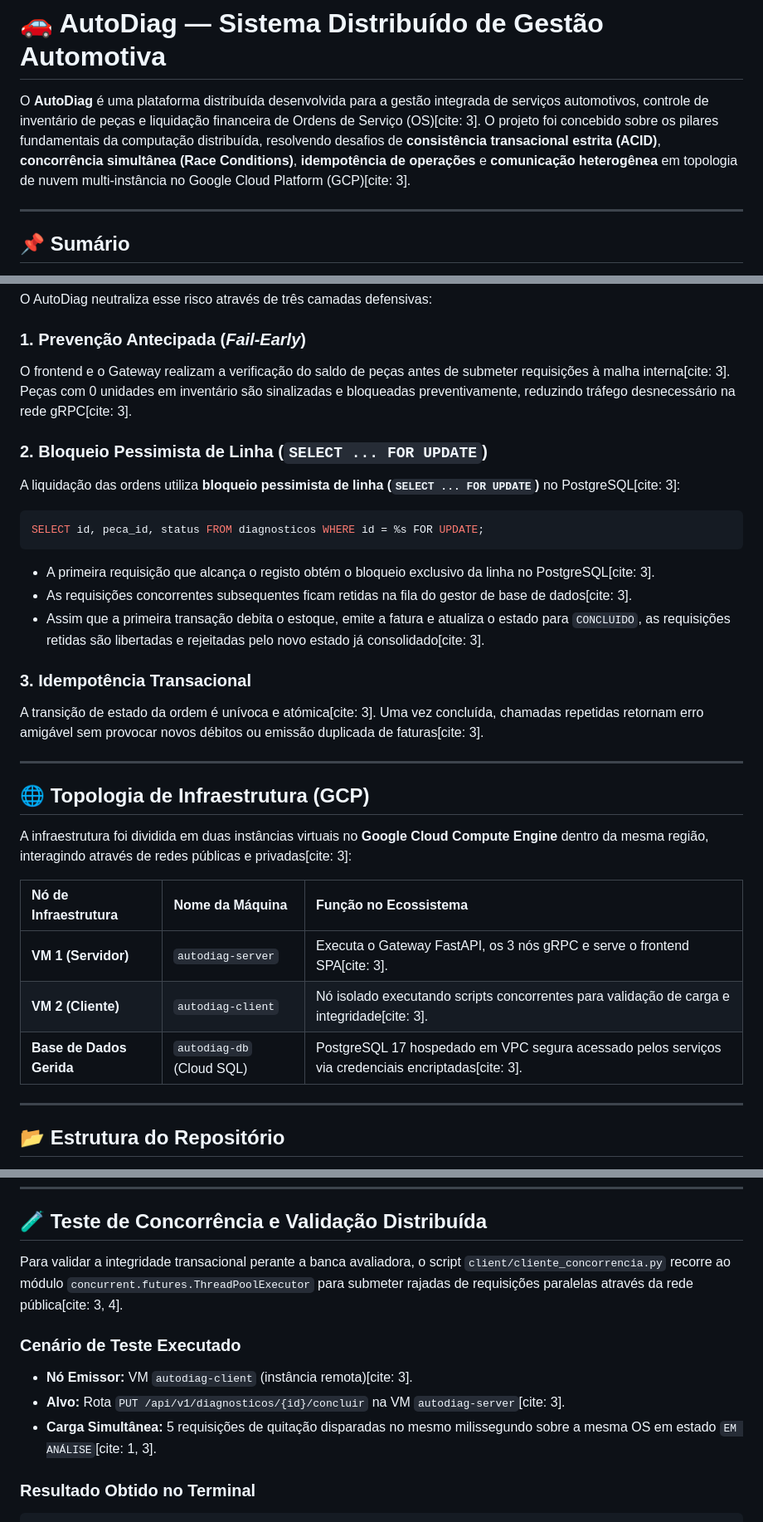
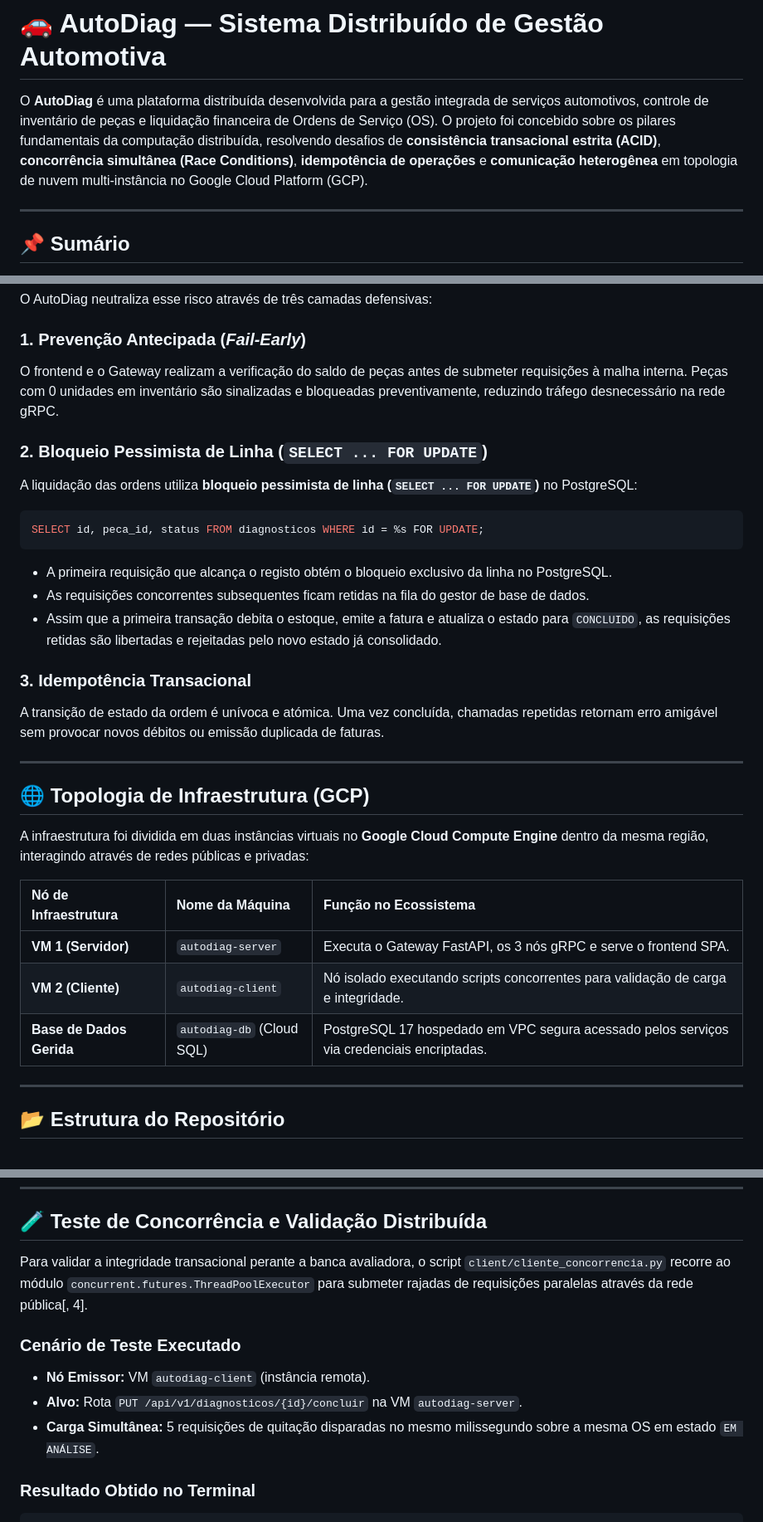
Before and after one commit to KaikeAndrade00/autodiag, a Markdown page: README.md, 3 parts joined by grey strips. Shown at 83% size. Rendered like a GitHub page.

````diff
--- a/README.md
+++ b/README.md
@@ -1,6 +1,6 @@
 # 🚗 AutoDiag — Sistema Distribuído de Gestão Automotiva
 
-O **AutoDiag** é uma plataforma distribuída desenvolvida para a gestão integrada de serviços automotivos, controle de inventário de peças e liquidação financeira de Ordens de Serviço (OS)[cite: 3]. O projeto foi concebido sobre os pilares fundamentais da computação distribuída, resolvendo desafios de **consistência transacional estrita (ACID)**, **concorrência simultânea (Race Conditions)**, **idempotência de operações** e **comunicação heterogênea** em topologia de nuvem multi-instância no Google Cloud Platform (GCP)[cite: 3].
+O **AutoDiag** é uma plataforma distribuída desenvolvida para a gestão integrada de serviços automotivos, controle de inventário de peças e liquidação financeira de Ordens de Serviço (OS). O projeto foi concebido sobre os pilares fundamentais da computação distribuída, resolvendo desafios de **consistência transacional estrita (ACID)**, **concorrência simultânea (Race Conditions)**, **idempotência de operações** e **comunicação heterogênea** em topologia de nuvem multi-instância no Google Cloud Platform (GCP).
 
 ---
 
@@ -155,31 +155,31 @@ Em sistemas distribuídos sem coordenação, requisições paralelas podem incor
 O AutoDiag neutraliza esse risco através de três camadas defensivas:
 
 ### 1. Prevenção Antecipada (*Fail-Early*)
-O frontend e o Gateway realizam a verificação do saldo de peças antes de submeter requisições à malha interna[cite: 3]. Peças com 0 unidades em inventário são sinalizadas e bloqueadas preventivamente, reduzindo tráfego desnecessário na rede gRPC[cite: 3].
+O frontend e o Gateway realizam a verificação do saldo de peças antes de submeter requisições à malha interna. Peças com 0 unidades em inventário são sinalizadas e bloqueadas preventivamente, reduzindo tráfego desnecessário na rede gRPC.
 
 ### 2. Bloqueio Pessimista de Linha (`SELECT ... FOR UPDATE`)
-A liquidação das ordens utiliza **bloqueio pessimista de linha (`SELECT ... FOR UPDATE`)** no PostgreSQL[cite: 3]:
+A liquidação das ordens utiliza **bloqueio pessimista de linha (`SELECT ... FOR UPDATE`)** no PostgreSQL:
 ```sql
 SELECT id, peca_id, status FROM diagnosticos WHERE id = %s FOR UPDATE;
 ```
-* A primeira requisição que alcança o registo obtém o bloqueio exclusivo da linha no PostgreSQL[cite: 3].
-* As requisições concorrentes subsequentes ficam retidas na fila do gestor de base de dados[cite: 3].
-* Assim que a primeira transação debita o estoque, emite a fatura e atualiza o estado para `CONCLUIDO`, as requisições retidas são libertadas e rejeitadas pelo novo estado já consolidado[cite: 3].
+* A primeira requisição que alcança o registo obtém o bloqueio exclusivo da linha no PostgreSQL.
+* As requisições concorrentes subsequentes ficam retidas na fila do gestor de base de dados.
+* Assim que a primeira transação debita o estoque, emite a fatura e atualiza o estado para `CONCLUIDO`, as requisições retidas são libertadas e rejeitadas pelo novo estado já consolidado.
 
 ### 3. Idempotência Transacional
-A transição de estado da ordem é unívoca e atómica[cite: 3]. Uma vez concluída, chamadas repetidas retornam erro amigável sem provocar novos débitos ou emissão duplicada de faturas[cite: 3].
+A transição de estado da ordem é unívoca e atómica. Uma vez concluída, chamadas repetidas retornam erro amigável sem provocar novos débitos ou emissão duplicada de faturas.
 
 ---
 
 ## 🌐 Topologia de Infraestrutura (GCP)
 
-A infraestrutura foi dividida em duas instâncias virtuais no **Google Cloud Compute Engine** dentro da mesma região, interagindo através de redes públicas e privadas[cite: 3]:
+A infraestrutura foi dividida em duas instâncias virtuais no **Google Cloud Compute Engine** dentro da mesma região, interagindo através de redes públicas e privadas:
 
 | Nó de Infraestrutura | Nome da Máquina | Função no Ecossistema |
 | :--- | :--- | :--- |
-| **VM 1 (Servidor)** | `autodiag-server` | Executa o Gateway FastAPI, os 3 nós gRPC e serve o frontend SPA[cite: 3]. |
-| **VM 2 (Cliente)** | `autodiag-client` | Nó isolado executando scripts concorrentes para validação de carga e integridade[cite: 3]. |
-| **Base de Dados Gerida** | `autodiag-db` (Cloud SQL) | PostgreSQL 17 hospedado em VPC segura acessado pelos serviços via credenciais encriptadas[cite: 3]. |
+| **VM 1 (Servidor)** | `autodiag-server` | Executa o Gateway FastAPI, os 3 nós gRPC e serve o frontend SPA. |
+| **VM 2 (Cliente)** | `autodiag-client` | Nó isolado executando scripts concorrentes para validação de carga e integridade. |
+| **Base de Dados Gerida** | `autodiag-db` (Cloud SQL) | PostgreSQL 17 hospedado em VPC segura acessado pelos serviços via credenciais encriptadas. |
 
 ---
 
@@ -318,12 +318,12 @@ A comunicação entre o API Gateway e os serviços de retaguarda é regida por e
 
 ## 🧪 Teste de Concorrência e Validação Distribuída
 
-Para validar a integridade transacional perante a banca avaliadora, o script `client/cliente_concorrencia.py` recorre ao módulo `concurrent.futures.ThreadPoolExecutor` para submeter rajadas de requisições paralelas através da rede pública[cite: 3, 4].
+Para validar a integridade transacional perante a banca avaliadora, o script `client/cliente_concorrencia.py` recorre ao módulo `concurrent.futures.ThreadPoolExecutor` para submeter rajadas de requisições paralelas através da rede pública[, 4].
 
 ### Cenário de Teste Executado
-* **Nó Emissor:** VM `autodiag-client` (instância remota)[cite: 3].
-* **Alvo:** Rota `PUT /api/v1/diagnosticos/{id}/concluir` na VM `autodiag-server`[cite: 3].
-* **Carga Simultânea:** 5 requisições de quitação disparadas no mesmo milissegundo sobre a mesma OS em estado `EM ANÁLISE`[cite: 1, 3].
+* **Nó Emissor:** VM `autodiag-client` (instância remota).
+* **Alvo:** Rota `PUT /api/v1/diagnosticos/{id}/concluir` na VM `autodiag-server`.
+* **Carga Simultânea:** 5 requisições de quitação disparadas no mesmo milissegundo sobre a mesma OS em estado `EM ANÁLISE`.
 
 ### Resultado Obtido no Terminal
 
````
Also changed, not shown: other parts of README.md (+35 -35 lines).
